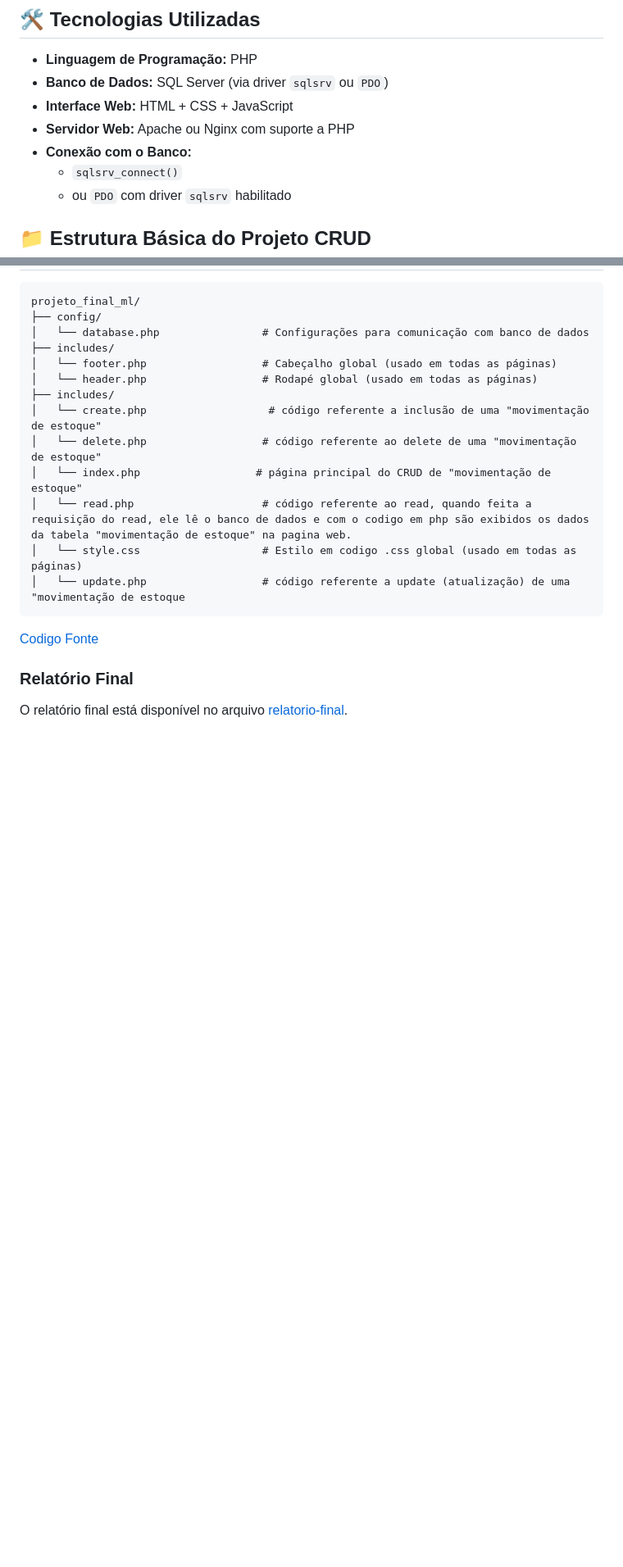
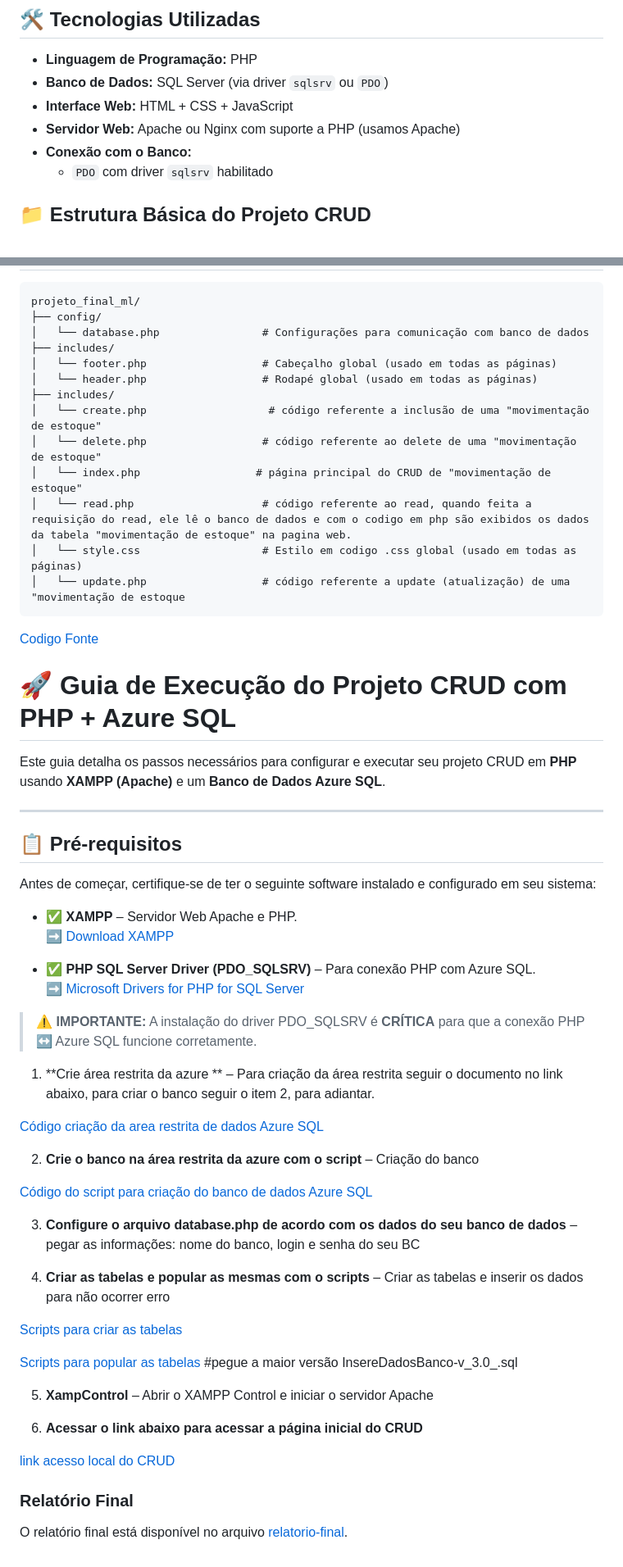
Before and after one commit to adriansimon23/Trabalho_BD, a Markdown page: README.md, 2 parts joined by grey strips. Shown: that part at 82% size. GitHub-like rendering; blank space fills up the shorter version.

Commit message:
Finalização do REDME.md

````diff
--- a/README.md
+++ b/README.md
@@ -45,10 +45,9 @@ Este projeto implementa um CRUD (Create, Read, Update, Delete) utilizando a ling
 - **Linguagem de Programação:** PHP
 - **Banco de Dados:** SQL Server (via driver `sqlsrv` ou `PDO`)
 - **Interface Web:** HTML + CSS + JavaScript
-- **Servidor Web:** Apache ou Nginx com suporte a PHP
+- **Servidor Web:** Apache ou Nginx com suporte a PHP  (usamos Apache)
 - **Conexão com o Banco:**
-  - `sqlsrv_connect()`
-  - ou `PDO` com driver `sqlsrv` habilitado
+  - `PDO` com driver `sqlsrv` habilitado
 
 ## 📁 Estrutura Básica do Projeto CRUD
 ```
@@ -69,5 +68,48 @@ projeto_final_ml/
 
 [Codigo Fonte](crud/)
 
+
+# 🚀 Guia de Execução do Projeto CRUD com PHP + Azure SQL
+
+Este guia detalha os passos necessários para configurar e executar seu projeto CRUD em **PHP** usando **XAMPP (Apache)** e um **Banco de Dados Azure SQL**.
+
+---
+
+## 📋 Pré-requisitos
+
+Antes de começar, certifique-se de ter o seguinte software instalado e configurado em seu sistema:
+
+- ✅ **XAMPP** – Servidor Web Apache e PHP.
+  ➡️ [Download XAMPP](https://www.apachefriends.org/)
+
+- ✅ **PHP SQL Server Driver (PDO_SQLSRV)** – Para conexão PHP com Azure SQL.
+  ➡️ [Microsoft Drivers for PHP for SQL Server](https://learn.microsoft.com/sql/connect/php/download-drivers-php-sql-server)
+
+> ⚠️ **IMPORTANTE:** A instalação do driver PDO_SQLSRV é **CRÍTICA** para que a conexão PHP ↔️ Azure SQL funcione corretamente.
+
+ 1.   **Crie  área restrita da azure ** – Para criação da área restrita seguir o documento no link abaixo, para criar o banco seguir o item 2, para adiantar.
+
+[Código criação da area restrita de dados Azure SQL](https://storage.satc.edu.br/arquivos/docentes/4906/20251/files/BD2/Criar%20SQL%20Server%20na%20Azure%20em%20uma%20assinatura%20gratuita.pdf)
+
+ 2.   **Crie o banco na área restrita da azure com o script** – Criação do banco
+
+[Código do script para criação do banco de dados Azure SQL](https://storage.satc.edu.br/arquivos/docentes/4906/20251/files/BD2/3%20-%20Linguagem%20SQL%20-%20Fun%C3%A7%C3%B5es%20de%20Janela%20(Window%20Functions)/script_bash_cria_sql_server_azure.txt)
+
+3.   **Configure o arquivo database.php de acordo com os dados do seu banco de dados** – pegar as informações: nome do banco, login e senha do seu BC
+
+4.  **Criar as tabelas e popular as mesmas com o scripts** – Criar as tabelas e inserir os dados para não ocorrer erro
+
+[Scripts para criar as tabelas](scripts/ddl/tabelas)
+
+[Scripts para popular as tabelas](scripts/dml) #pegue a maior versão InsereDadosBanco-v_3.0_.sql
+
+5.  **XampControl** – Abrir o XAMPP Control e iniciar o servidor Apache
+
+6.  **Acessar o link abaixo para acessar a página inicial do CRUD**
+
+[link acesso local do CRUD](http://crud-ecommerce.local/)
+
+
+
 ### Relatório Final
 O relatório final está disponível no arquivo [relatorio-final](https://github.com/adriansimon23/Trabalho_BD/tree/main/relatorio-final).
````
Also changed, not shown: other parts of README.md (+6 -6 lines).
